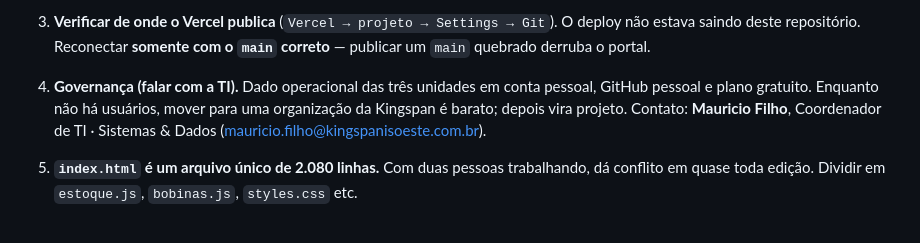
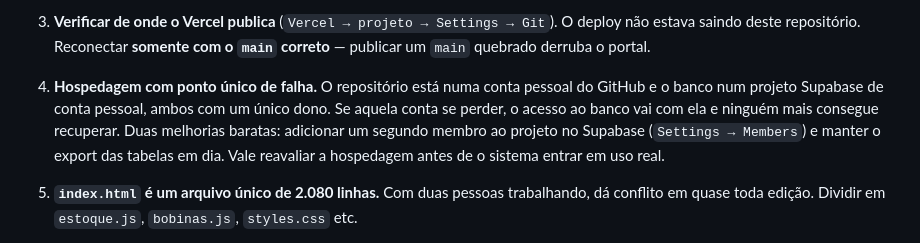
Before and after one commit to Robson1795/Portal-de-Consultas, a Markdown page: CLAUDE.md, the part around the change. GitHub-like rendering.

Commit message:
Reescreve a pendencia de hospedagem em termos tecnicos
O item citava nome e e-mail de terceiro e recomendava escalar para a TI, num arquivo que sera compartilhado com outros colaboradores. Passa a registrar o fato tecnico -- ponto unico de falha nas contas pessoais que hospedam o codigo e o banco -- e as duas mitigacoes que nao dependem de ninguem.

Co-Authored-By: Claude Opus 5 <noreply@anthropic.com>

```diff
--- a/CLAUDE.md
+++ b/CLAUDE.md
@@ -197,10 +197,11 @@ confundir a caixa de SQL do Supabase com a caixa de editar arquivo do GitHub.
    estava saindo deste repositório. Reconectar **somente com o `main` correto** — publicar um
    `main` quebrado derruba o portal.
 
-4. **Governança (falar com a TI).** Dado operacional das três unidades em conta pessoal, GitHub
-   pessoal e plano gratuito. Enquanto não há usuários, mover para uma organização da Kingspan é
-   barato; depois vira projeto. Contato: **Mauricio Filho**, Coordenador de TI · Sistemas & Dados
-   (mauricio.filho@kingspanisoeste.com.br).
+4. **Hospedagem com ponto único de falha.** O repositório está numa conta pessoal do GitHub e o
+   banco num projeto Supabase de conta pessoal, ambos com um único dono. Se aquela conta se
+   perder, o acesso ao banco vai com ela e ninguém mais consegue recuperar. Duas melhorias
+   baratas: adicionar um segundo membro ao projeto no Supabase (`Settings → Members`) e manter o
+   export das tabelas em dia. Vale reavaliar a hospedagem antes de o sistema entrar em uso real.
 
 5. **`index.html` é um arquivo único de 2.080 linhas.** Com duas pessoas trabalhando, dá conflito
    em quase toda edição. Dividir em `estoque.js`, `bobinas.js`, `styles.css` etc.
```
